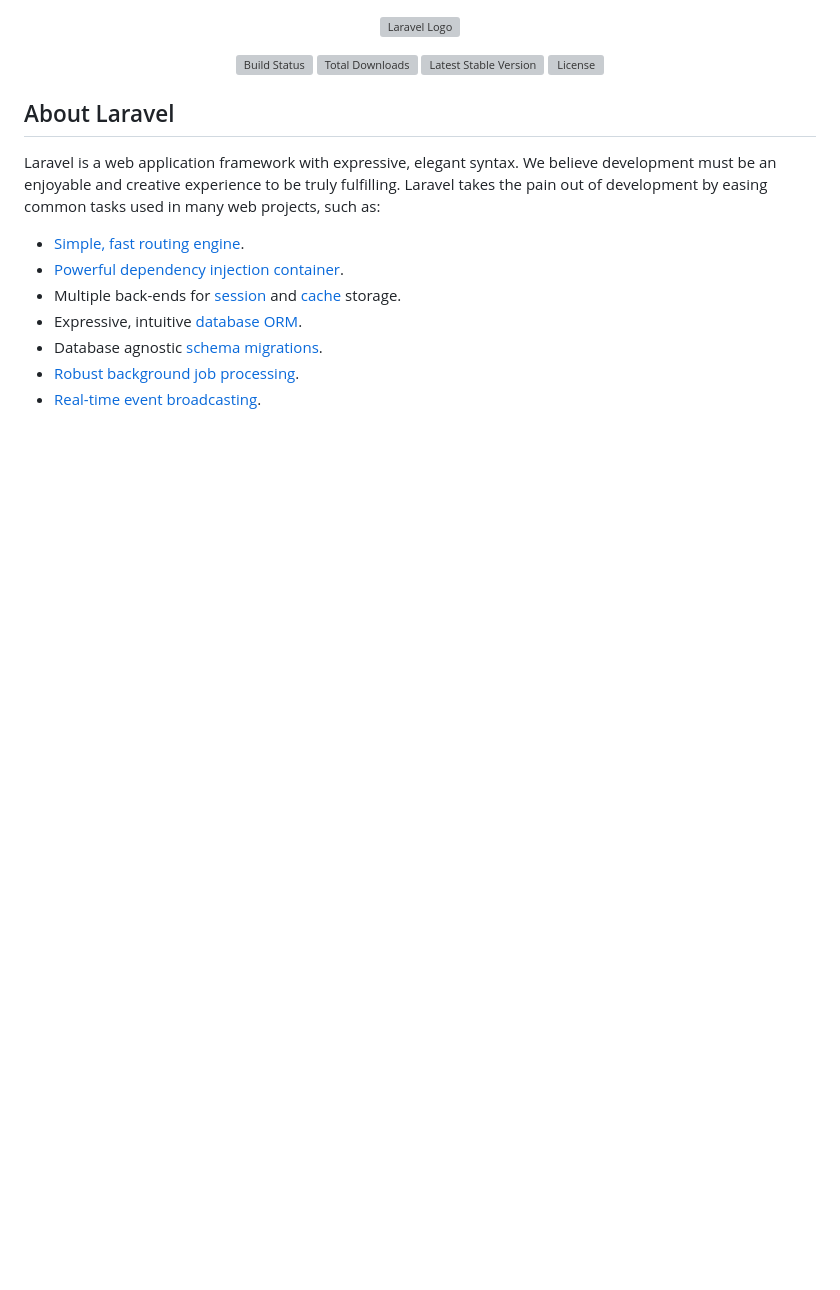
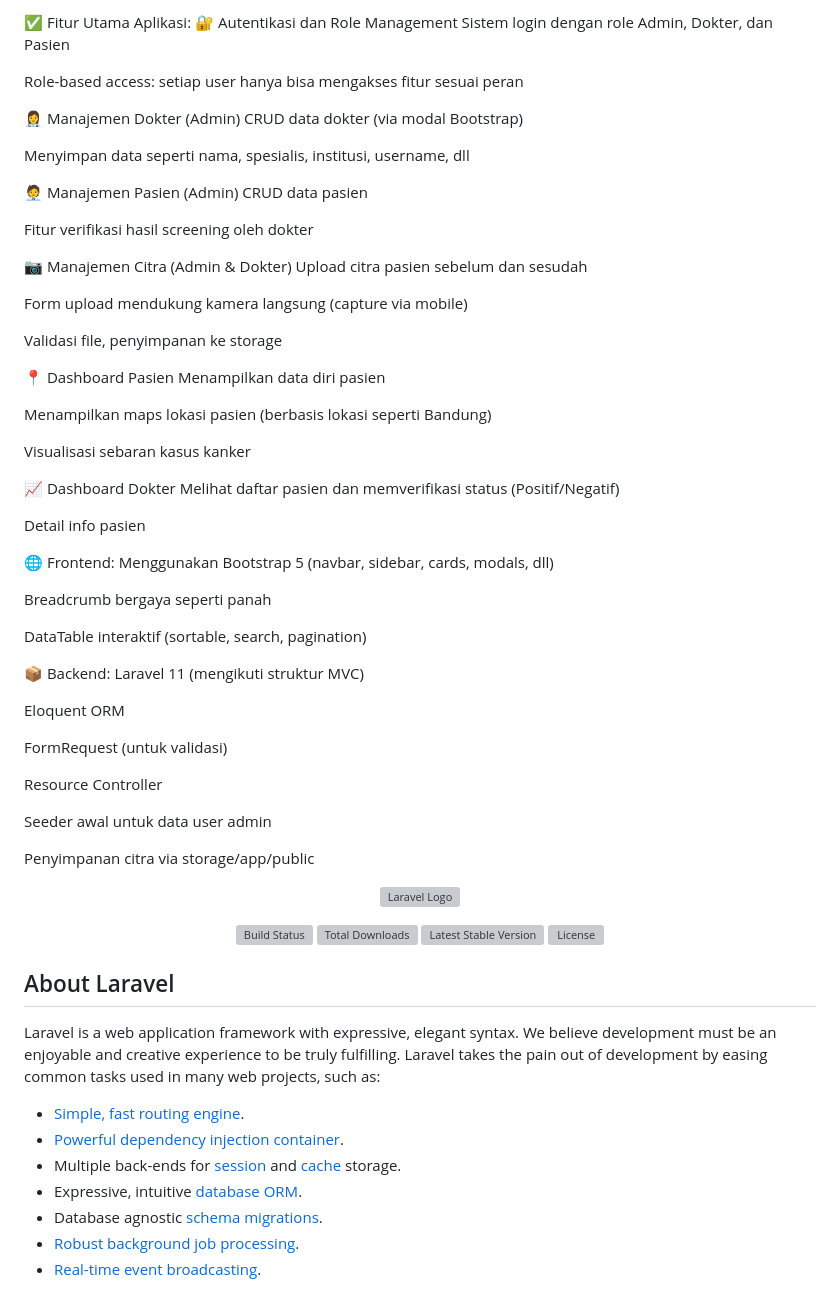
Before and after one commit to Laurensius2001/NETIVA, a Markdown page: README.md, the part around the change. Drawn GitHub-style; blank space fills up the shorter version; grey boxes are pictures that could not be loaded.

Commit message:
Update README.md
Document

```diff
--- a/README.md
+++ b/README.md
@@ -1,3 +1,58 @@
+✅ Fitur Utama Aplikasi:
+🔐 Autentikasi dan Role Management
+Sistem login dengan role Admin, Dokter, dan Pasien
+
+Role-based access: setiap user hanya bisa mengakses fitur sesuai peran
+
+👩‍⚕️ Manajemen Dokter (Admin)
+CRUD data dokter (via modal Bootstrap)
+
+Menyimpan data seperti nama, spesialis, institusi, username, dll
+
+🧑‍💼 Manajemen Pasien (Admin)
+CRUD data pasien
+
+Fitur verifikasi hasil screening oleh dokter
+
+📷 Manajemen Citra (Admin & Dokter)
+Upload citra pasien sebelum dan sesudah
+
+Form upload mendukung kamera langsung (capture via mobile)
+
+Validasi file, penyimpanan ke storage
+
+📍 Dashboard Pasien
+Menampilkan data diri pasien
+
+Menampilkan maps lokasi pasien (berbasis lokasi seperti Bandung)
+
+Visualisasi sebaran kasus kanker
+
+📈 Dashboard Dokter
+Melihat daftar pasien dan memverifikasi status (Positif/Negatif)
+
+Detail info pasien
+
+🌐 Frontend:
+Menggunakan Bootstrap 5 (navbar, sidebar, cards, modals, dll)
+
+Breadcrumb bergaya seperti panah
+
+DataTable interaktif (sortable, search, pagination)
+
+📦 Backend:
+Laravel 11 (mengikuti struktur MVC)
+
+Eloquent ORM
+
+FormRequest (untuk validasi)
+
+Resource Controller
+
+Seeder awal untuk data user admin
+
+Penyimpanan citra via storage/app/public
+
 <p align="center"><a href="https://laravel.com" target="_blank"><img src="https://raw.githubusercontent.com/laravel/art/master/logo-lockup/5%20SVG/2%20CMYK/1%20Full%20Color/laravel-logolockup-cmyk-red.svg" width="400" alt="Laravel Logo"></a></p>
 
 <p align="center">
```
